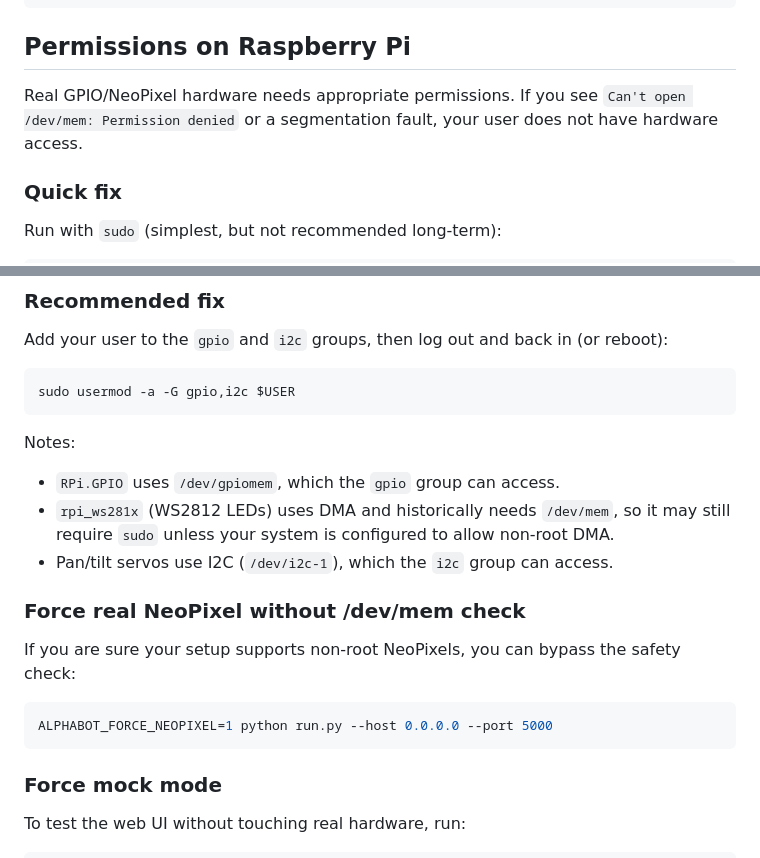
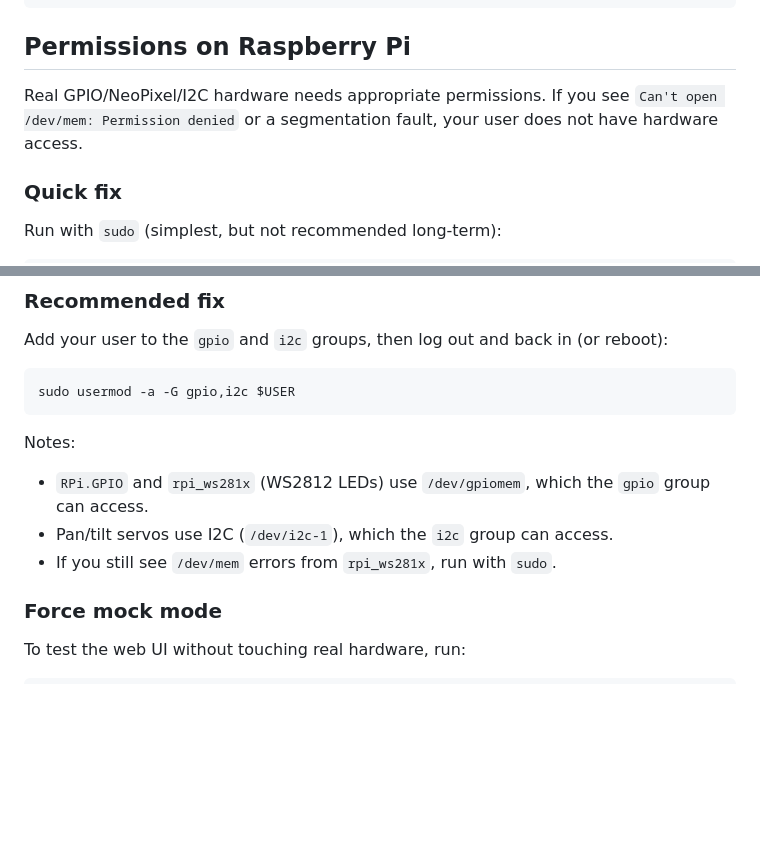
Before and after one commit to TANGO-projet/AlphaBot2-test-platform, a Markdown page: README.md, 2 parts joined by grey strips. Rendered like a GitHub page; blank space fills up the shorter version.

Commit message:
Update camera and NeoPixel documentation

````diff
--- a/README.md
+++ b/README.md
@@ -71,7 +71,7 @@ pip install opencv-python-headless numpy  # optional camera backend
 
 ## Permissions on Raspberry Pi
 
-Real GPIO/NeoPixel hardware needs appropriate permissions. If you see `Can't open /dev/mem: Permission denied` or a segmentation fault, your user does not have hardware access.
+Real GPIO/NeoPixel/I2C hardware needs appropriate permissions. If you see `Can't open /dev/mem: Permission denied` or a segmentation fault, your user does not have hardware access.
 
 ### Quick fix
 
@@ -90,17 +90,9 @@ sudo usermod -a -G gpio,i2c $USER
 ```
 
 Notes:
-* `RPi.GPIO` uses `/dev/gpiomem`, which the `gpio` group can access.
-* `rpi_ws281x` (WS2812 LEDs) uses DMA and historically needs `/dev/mem`, so it may still require `sudo` unless your system is configured to allow non-root DMA.
+* `RPi.GPIO` and `rpi_ws281x` (WS2812 LEDs) use `/dev/gpiomem`, which the `gpio` group can access.
 * Pan/tilt servos use I2C (`/dev/i2c-1`), which the `i2c` group can access.
-
-### Force real NeoPixel without /dev/mem check
-
-If you are sure your setup supports non-root NeoPixels, you can bypass the safety check:
-
-```bash
-ALPHABOT_FORCE_NEOPIXEL=1 python run.py --host 0.0.0.0 --port 5000
-```
+* If you still see `/dev/mem` errors from `rpi_ws281x`, run with `sudo`.
 
 ### Force mock mode
 
````
